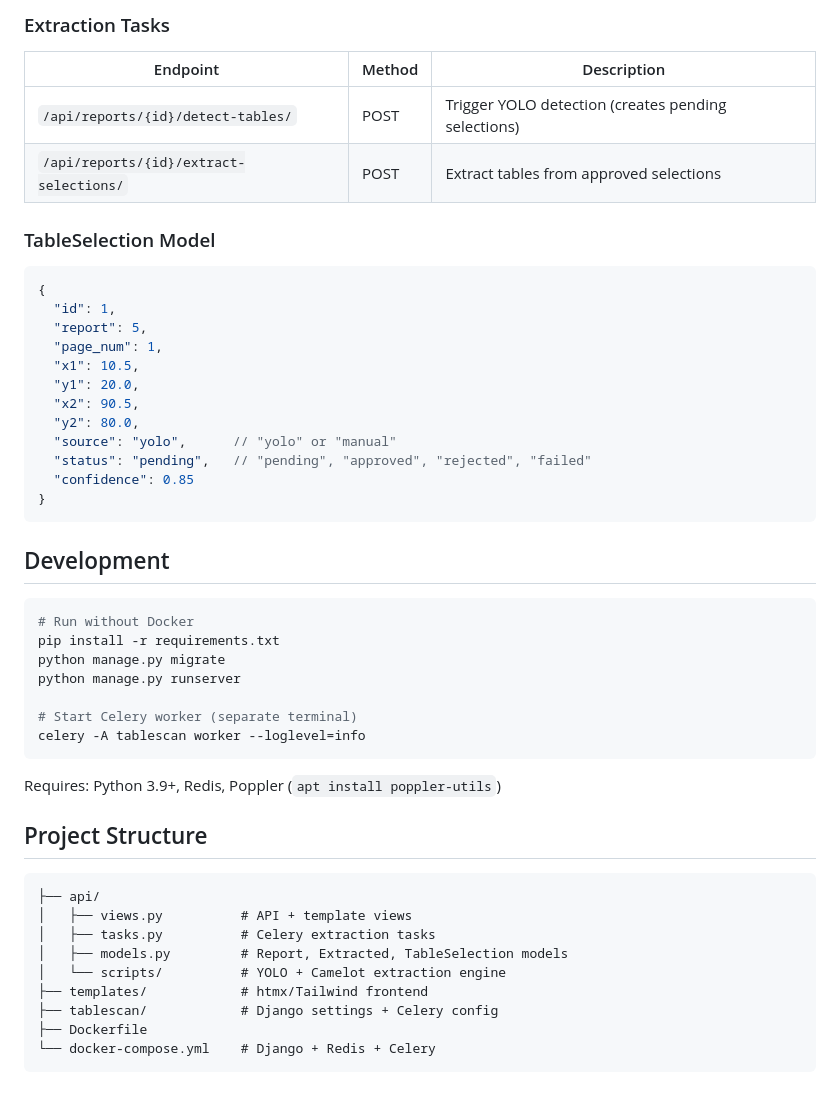
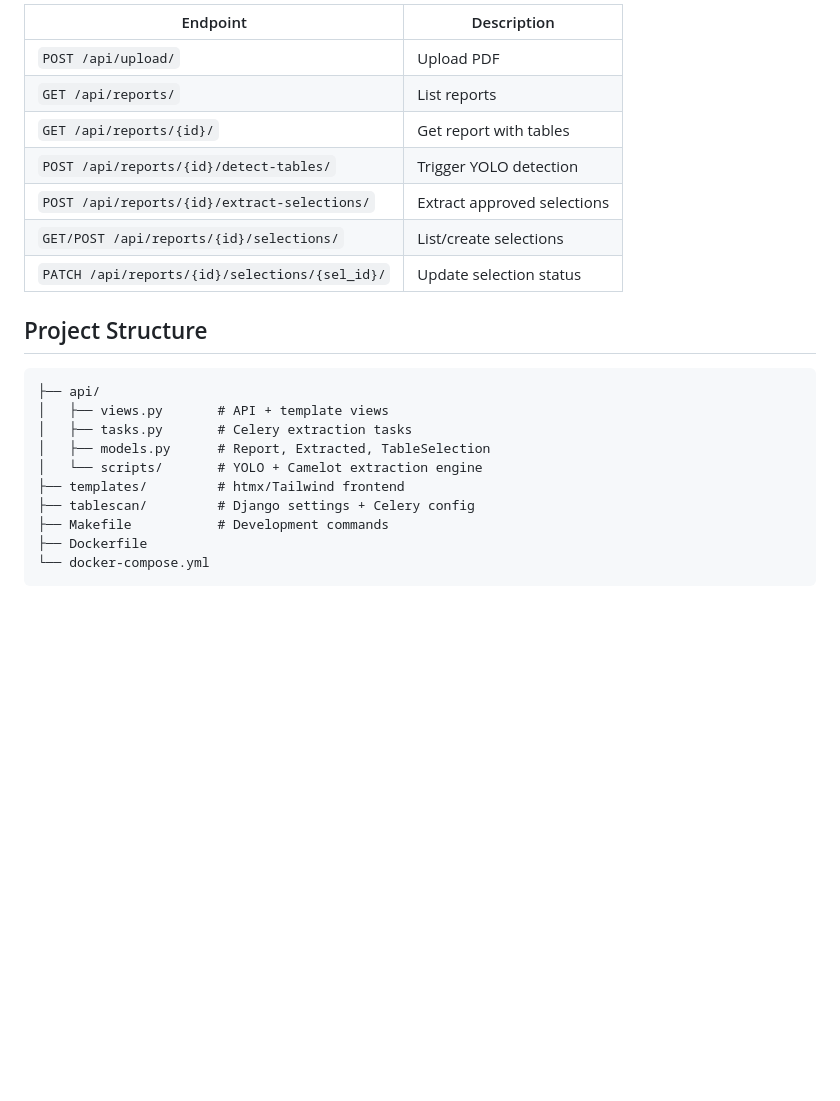
Before and after one commit to famesjranko/tablescan, a Markdown page: README.md, the part around one of its changes. Drawn GitHub-style; blank space fills up the shorter version.

````diff
--- a/README.md
+++ b/README.md
@@ -76,51 +74,24 @@ Browser ──► Django ──► Celery Worker
-### Extraction Tasks
-
-| Endpoint | Method | Description |
-|----------|--------|-------------|
-| `/api/reports/{id}/detect-tables/` | POST | Trigger YOLO detection (creates pending selections) |
-| `/api/reports/{id}/extract-selections/` | POST | Extract tables from approved selections |
-
-### TableSelection Model
-
-```json
-{
-  "id": 1,
-  "report": 5,
-  "page_num": 1,
-  "x1": 10.5,
-  "y1": 20.0,
-  "x2": 90.5,
-  "y2": 80.0,
-  "source": "yolo",      // "yolo" or "manual"
-  "status": "pending",   // "pending", "approved", "rejected", "failed"
-  "confidence": 0.85
-}
-```
-
-## Development
-
-```bash
-# Run without Docker
-pip install -r requirements.txt
-python manage.py migrate
-python manage.py runserver
-
-# Start Celery worker (separate terminal)
-celery -A tablescan worker --loglevel=info
-```
-
-Requires: Python 3.9+, Redis, Poppler (`apt install poppler-utils`)
+| Endpoint | Description |
+|----------|-------------|
+| `POST /api/upload/` | Upload PDF |
+| `GET /api/reports/` | List reports |
+| `GET /api/reports/{id}/` | Get report with tables |
+| `POST /api/reports/{id}/detect-tables/` | Trigger YOLO detection |
+| `POST /api/reports/{id}/extract-selections/` | Extract approved selections |
+| `GET/POST /api/reports/{id}/selections/` | List/create selections |
+| `PATCH /api/reports/{id}/selections/{sel_id}/` | Update selection status |
 
 ## Project Structure
 
 ```
 ├── api/
-│   ├── views.py          # API + template views
-│   ├── tasks.py          # Celery extraction tasks
-│   ├── models.py         # Report, Extracted, TableSelection models
-│   └── scripts/          # YOLO + Camelot extraction engine
-├── templates/            # htmx/Tailwind frontend
-├── tablescan/            # Django settings + Celery config
+│   ├── views.py       # API + template views
+│   ├── tasks.py       # Celery extraction tasks
+│   ├── models.py      # Report, Extracted, TableSelection
+│   └── scripts/       # YOLO + Camelot extraction engine
+├── templates/         # htmx/Tailwind frontend
+├── tablescan/         # Django settings + Celery config
+├── Makefile           # Development commands
 ├── Dockerfile
-└── docker-compose.yml    # Django + Redis + Celery
+└── docker-compose.yml
 ```
````
Also changed, not shown: other parts of README.md (+37 -39 lines).
